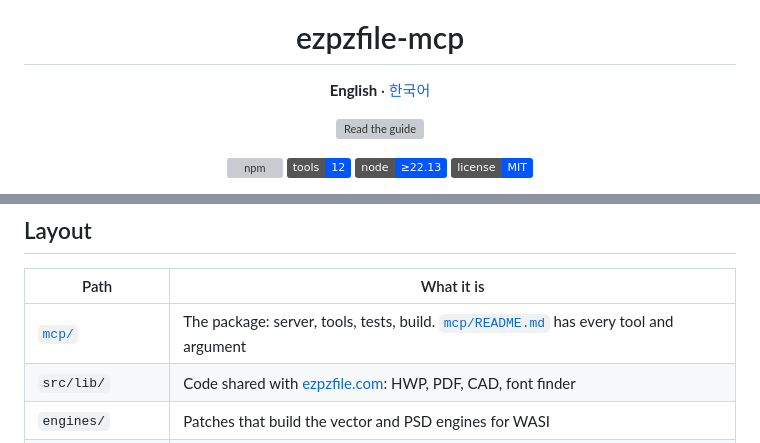
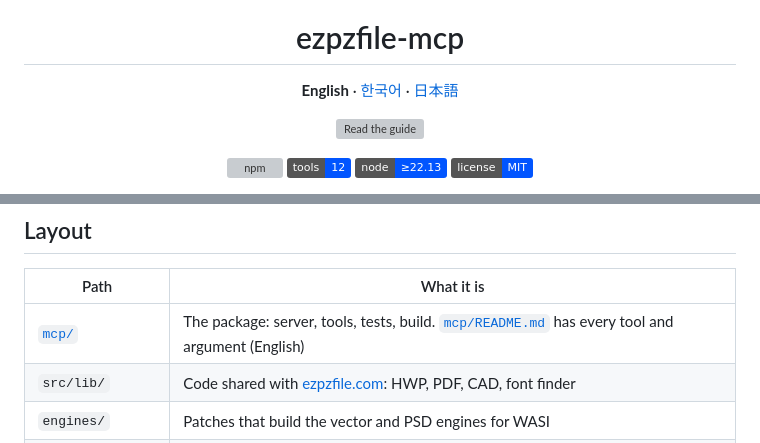
Before and after one commit to ezpzfile/ezpzfile-mcp, a Markdown page: README.md, 2 parts joined by grey strips. Drawn GitHub-style; badges without logos; grey boxes are pictures that could not be loaded.

```diff
--- a/README.md
+++ b/README.md
@@ -2,7 +2,7 @@
   <img src="mcp/docs/icon.png" alt="EZPZ File MCP" width="128">
 </p>
 <h1 align="center">ezpzfile-mcp</h1>
-<p align="center"><b>English</b> · <a href="README.ko.md">한국어</a></p>
+<p align="center"><b>English</b> · <a href="README.ko.md">한국어</a> · <a href="README.ja.md">日本語</a></p>
 <p align="center">
   <a href="https://ezpzfile.com/mcp"><img src="mcp/docs/guide-en.svg" alt="Read the guide" height="56"></a>
 </p>
@@ -89,7 +89,7 @@ All releases: [Releases](https://github.com/ezpzfile/ezpzfile-mcp/releases).
 
 | Path | What it is |
 |---|---|
-| [`mcp/`](./mcp) | The package: server, tools, tests, build. [`mcp/README.md`](./mcp/README.md) has every tool and argument |
+| [`mcp/`](./mcp) | The package: server, tools, tests, build. [`mcp/README.md`](./mcp/README.md) has every tool and argument (English) |
 | `src/lib/` | Code shared with [ezpzfile.com](https://ezpzfile.com): HWP, PDF, CAD, font finder |
 | `engines/` | Patches that build the vector and PSD engines for WASI |
 | `public/vendor/` | The HWP, JTD and XDW engines, libheif and bundled fonts (kept out of git; they ship inside the npm package) |
```
Also changed, not shown: README.ja.md (added, +113 -0 lines), README.ko.md (+4 -4 lines), mcp/docs/tools-ja.png (added), mcp/docs/tools-ko.png, 1 other file.
